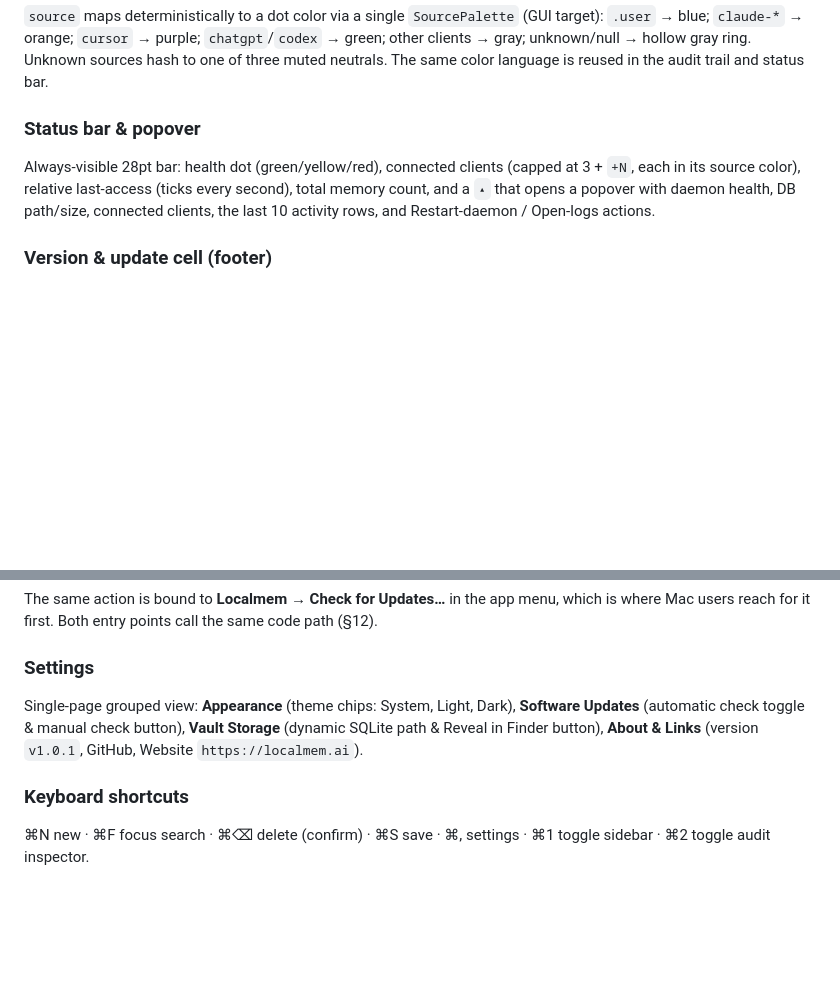
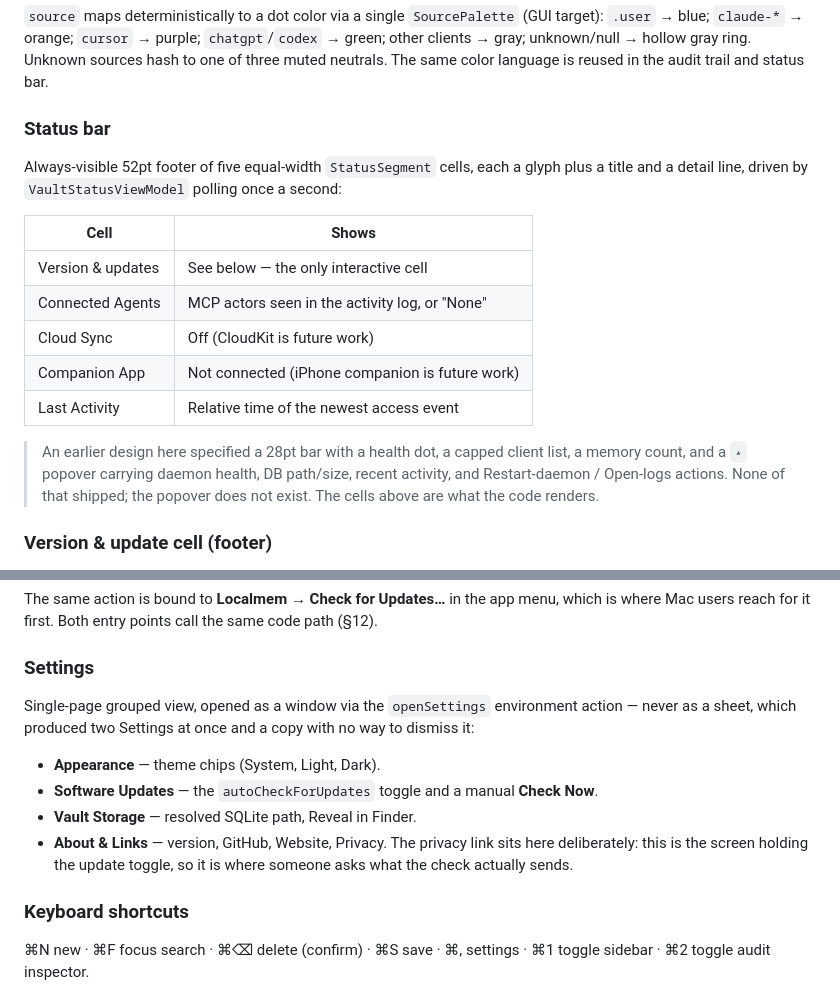
Before and after one commit to localmemai/localmem-app, a Markdown page: docs/Technical_Design.md, 2 parts joined by grey strips. GitHub-like rendering; blank space fills up the shorter version.

Commit message:
docs: correct §11 to describe the status bar and Settings that ship
The status-bar section still described an earlier design — a 28pt bar
with a health dot, capped client list, memory count, and a popover
carrying daemon health, DB path, and Restart-daemon / Open-logs actions.
None of that exists; there is no popover anywhere in the app. It sat
directly above the section this branch added describing the real 52pt
five-cell footer, so the two adjacent paragraphs documented different
status bars.

Replaced with the five cells as rendered, and kept a short note on what
was dropped so the next reader doesn't take it for an omission.

Settings gains the same treatment: it is a window, not a sheet, and the
Privacy link is recorded along with why it belongs on the screen that
holds the update toggle.

Co-Authored-By: Claude Opus 5 <noreply@anthropic.com>

```diff
--- a/docs/Technical_Design.md
+++ b/docs/Technical_Design.md
@@ -685,13 +685,24 @@ writes. Esc cancels, ⌘S saves.
 Unknown sources hash to one of three muted neutrals. The same color language is
 reused in the audit trail and status bar.
 
-### Status bar & popover
+### Status bar
 
-Always-visible 28pt bar: health dot (green/yellow/red), connected clients (capped
-at 3 + `+N`, each in its source color), relative last-access (ticks every
-second), total memory count, and a `▴` that opens a popover with daemon health,
-DB path/size, connected clients, the last 10 activity rows, and
-Restart-daemon / Open-logs actions.
+Always-visible 52pt footer of five equal-width `StatusSegment` cells, each a
+glyph plus a title and a detail line, driven by `VaultStatusViewModel` polling
+once a second:
+
+| Cell | Shows |
+|---|---|
+| Version & updates | See below — the only interactive cell |
+| Connected Agents | MCP actors seen in the activity log, or "None" |
+| Cloud Sync | Off (CloudKit is future work) |
+| Companion App | Not connected (iPhone companion is future work) |
+| Last Activity | Relative time of the newest access event |
+
+> An earlier design here specified a 28pt bar with a health dot, a capped client
+> list, a memory count, and a `▴` popover carrying daemon health, DB path/size,
+> recent activity, and Restart-daemon / Open-logs actions. None of that shipped;
+> the popover does not exist. The cells above are what the code renders.
 
 ### Version & update cell (footer)
 
@@ -725,7 +736,17 @@ code path (§12).
 
 ### Settings
 
-Single-page grouped view: **Appearance** (theme chips: System, Light, Dark), **Software Updates** (automatic check toggle & manual check button), **Vault Storage** (dynamic SQLite path & Reveal in Finder button), **About & Links** (version `v1.0.1`, GitHub, Website `https://localmem.ai`).
+Single-page grouped view, opened as a window via the `openSettings` environment
+action — never as a sheet, which produced two Settings at once and a copy with
+no way to dismiss it:
+
+- **Appearance** — theme chips (System, Light, Dark).
+- **Software Updates** — the `autoCheckForUpdates` toggle and a manual
+  **Check Now**.
+- **Vault Storage** — resolved SQLite path, Reveal in Finder.
+- **About & Links** — version, GitHub, Website, Privacy. The privacy link sits
+  here deliberately: this is the screen holding the update toggle, so it is
+  where someone asks what the check actually sends.
 
 ### Keyboard shortcuts
 
```
